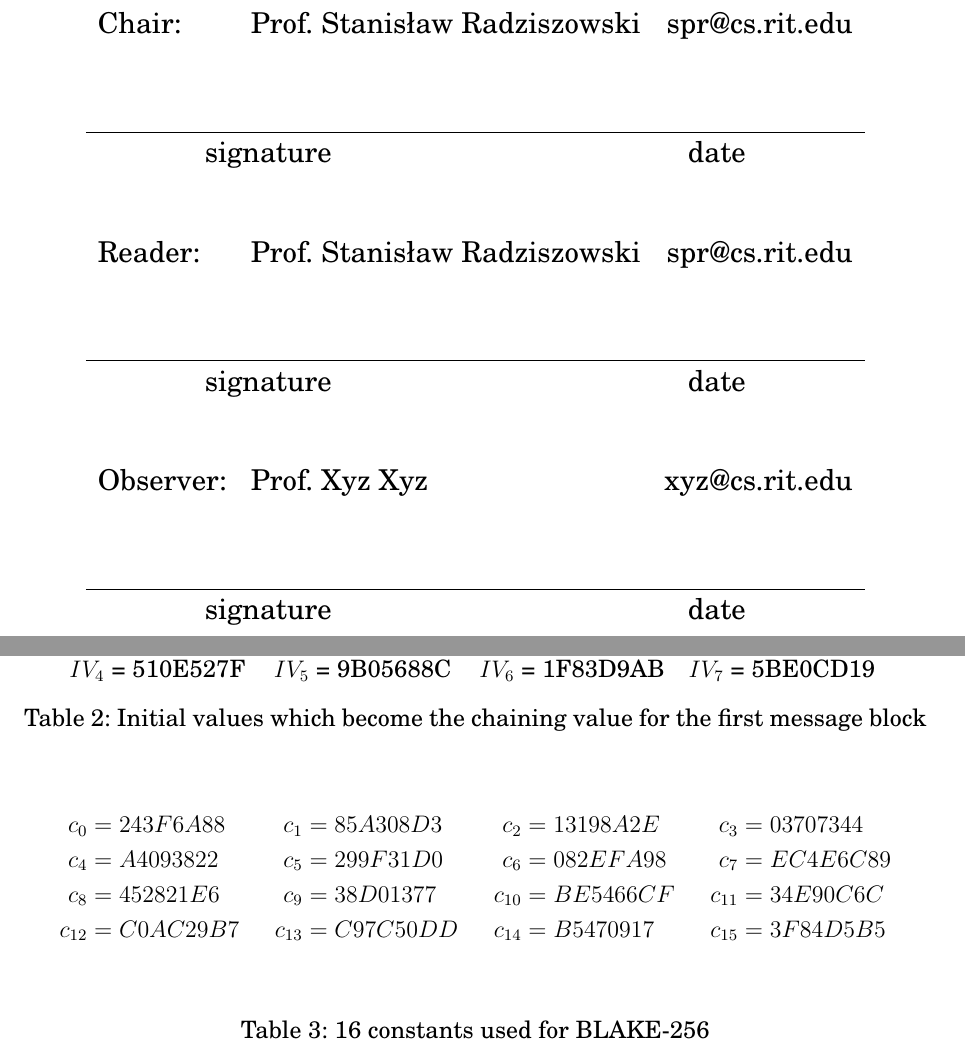
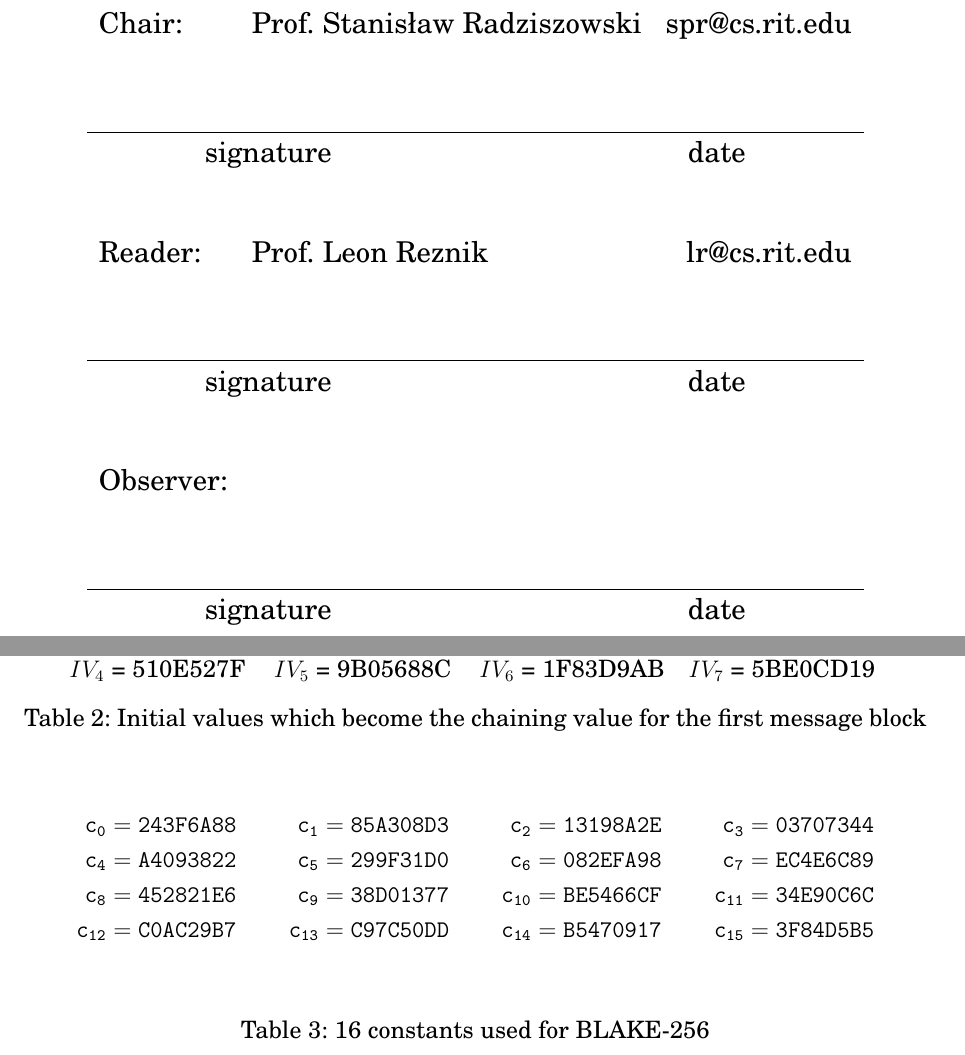
Before and after one commit to sohamsadhu/MSCapstoneProposal, a LaTeX document (proposal.tex): two parts of pages 1 and 7 of 16, joined at a grey line, cut so that both start at the same text. Compiled offline with pdfLaTeX.

Commit message:
draft for sign from reade, improved the second table constant values used for BLAKE

```diff
--- a/proposal.tex
+++ b/proposal.tex
@@ -31,9 +31,9 @@
 \begin{tabular}{l l r}
     Chair: & Prof. Stanis{\l}aw Radziszowski & spr@cs.rit.edu\\[1.5cm] \hline
     \multicolumn{3}{c}{signature \hspace{6cm} date}\\[1cm]
-    Reader: & Prof. Stanis{\l}aw Radziszowski & spr@cs.rit.edu\\[1.5cm] \hline
+    Reader: & Prof. Leon Reznik & lr@cs.rit.edu\\[1.5cm] \hline
     \multicolumn{3}{c}{signature \hspace{6cm} date}\\[1cm]
-    Observer: & Prof. Xyz Xyz & xyz@cs.rit.edu\\[1.5cm] \hline
+    Observer: & & \\[1.5cm] \hline
     \multicolumn{3}{c}{signature \hspace{6cm} date}\\[1cm]
 \end{tabular}
 
@@ -305,10 +305,10 @@ chain value of 8 words.
 
   \begin{table}[h]
     \begin{align*}
-         c_{0}  &= 243F6A88 & c_{1}  &= 85A308D3 & c_{2}  &= 13198A2E & c_{3}  &= 03707344
-      \\ c_{4}  &= A4093822 & c_{5}  &= 299F31D0 & c_{6}  &= 082EFA98 & c_{7}  &= EC4E6C89
-      \\ c_{8}  &= 452821E6 & c_{9}  &= 38D01377 & c_{10} &= BE5466CF & c_{11} &= 34E90C6C
-      \\ c_{12} &= C0AC29B7 & c_{13} &= C97C50DD & c_{14} &= B5470917 & c_{15} &= 3F84D5B5
+         {\tt c_{0}}  &= {\tt 243F6A88} & {\tt c_{1}}  &= {\tt 85A308D3} & {\tt c_{2}}  &= {\tt 13198A2E} & {\tt c_{3}}  &= {\tt 03707344}
+      \\ {\tt c_{4}}  &= {\tt A4093822} & {\tt c_{5}}  &= {\tt 299F31D0} & {\tt c_{6}}  &= {\tt 082EFA98} & {\tt c_{7}}  &= {\tt EC4E6C89}
+      \\ {\tt c_{8}}  &= {\tt 452821E6} & {\tt c_{9}}  &= {\tt 38D01377} & {\tt c_{10}} &= {\tt BE5466CF} & {\tt c_{11}} &= {\tt 34E90C6C}
+      \\ {\tt c_{12}} &= {\tt C0AC29B7} & {\tt c_{13}} &= {\tt C97C50DD} & {\tt c_{14}} &= {\tt B5470917} & {\tt c_{15}} &= {\tt 3F84D5B5}
     \end{align*}
     \caption{16 constants used for BLAKE-256}
   \end{table}
```
Also changed, not shown: proposal.pdf.
